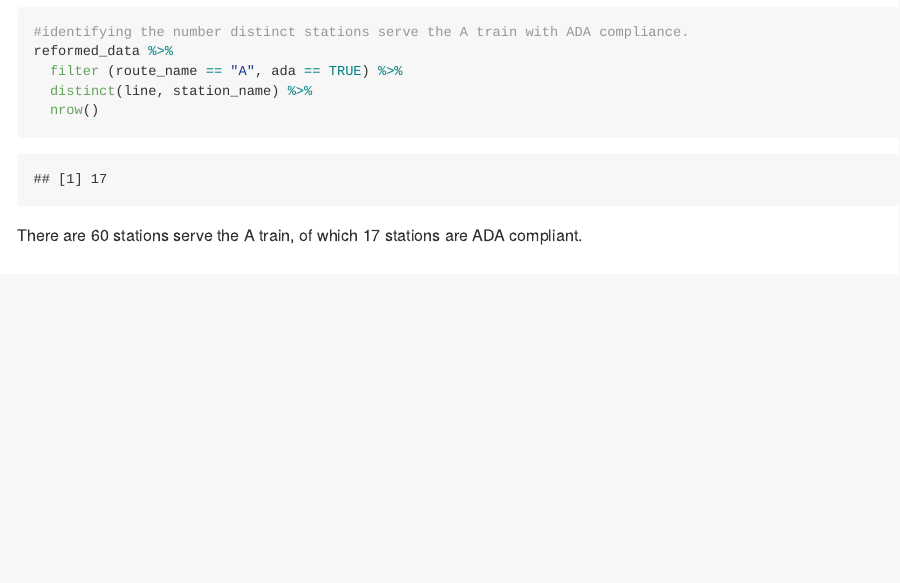
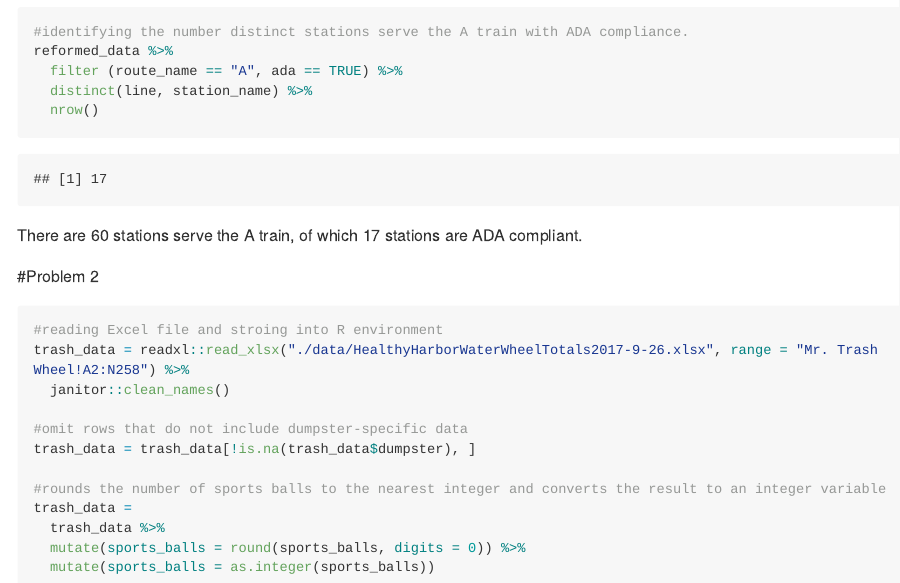
Before and after one commit to jiayi-s/hw2_js5354, an R Markdown document (p8105_hw2_js5354.Rmd): the page in a window 1100 px wide, from 2230 px down. Rendered offline with R 4.5, knitr and Pandoc, with nearby package versions; long lines of code are wrapped; column names are cleaned by a stand-in for the janitor package.

Commit message:
Problem 2 - loading file and initial cleaning

````diff
--- a/p8105_hw2_js5354.Rmd
+++ b/p8105_hw2_js5354.Rmd
@@ -87,3 +87,20 @@ reformed_data %>%
   nrow()
 ```
 There are 60 stations serve the A train, of which 17 stations are ADA compliant.
+
+#Problem 2
+```{r reading Excel file and stroing into R environment}
+
+#reading Excel file and stroing into R environment
+trash_data = readxl::read_xlsx("./data/HealthyHarborWaterWheelTotals2017-9-26.xlsx", range = "Mr. Trash Wheel!A2:N258") %>%
+  janitor::clean_names()
+
+#omit rows that do not include dumpster-specific data
+trash_data = trash_data[!is.na(trash_data$dumpster), ]
+
+#rounds the number of sports balls to the nearest integer and converts the result to an integer variable
+trash_data =
+  trash_data %>%
+  mutate(sports_balls = round(sports_balls, digits = 0)) %>%
+  mutate(sports_balls = as.integer(sports_balls))
+```
````
Also changed, not shown: data/HealthyHarborWaterWheelTotals2017-9-26.xlsx (added).
